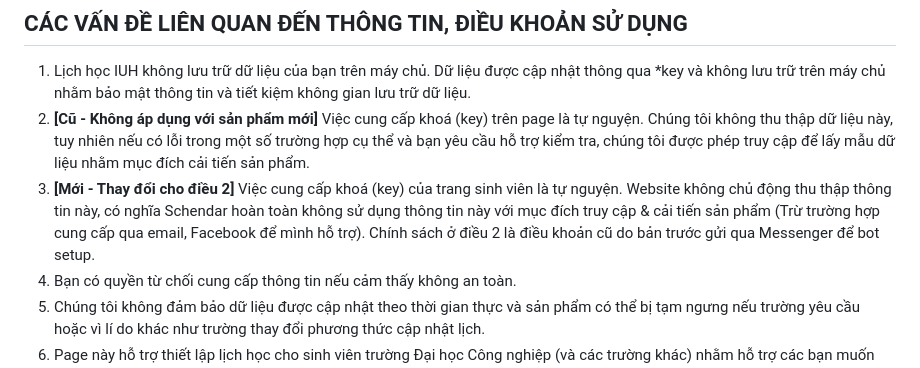
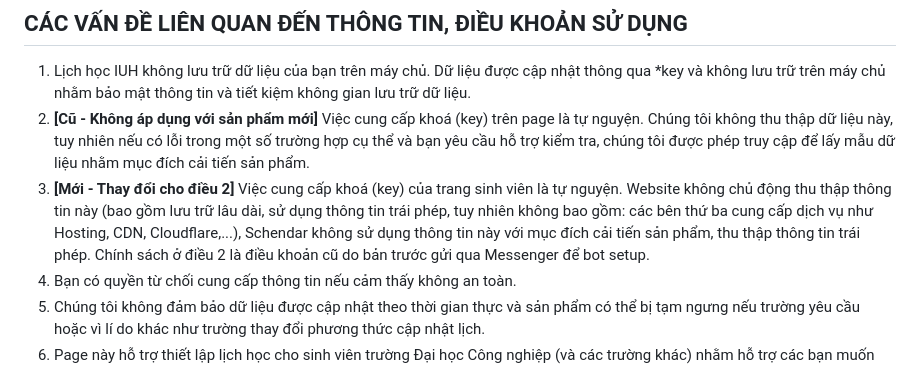
Before and after one commit to kennex666/Schendar-Client, a Markdown page: README.md, the part around the change. Rendered like a GitHub page.

```diff
--- a/README.md
+++ b/README.md
@@ -14,7 +14,7 @@ Trước đây cũng có ứng dụng báo lịch IUH của tác giả Tran Hong
 ## CÁC VẤN ĐỀ LIÊN QUAN ĐẾN THÔNG TIN, ĐIỀU KHOẢN SỬ DỤNG
 1. Lịch học IUH không lưu trữ dữ liệu của bạn trên máy chủ. Dữ liệu được cập nhật thông qua *key và không lưu trữ trên máy chủ nhằm bảo mật thông tin và tiết kiệm không gian lưu trữ dữ liệu.
 2. **[Cũ - Không áp dụng với sản phẩm mới]** Việc cung cấp khoá (key) trên page là tự nguyện. Chúng tôi không thu thập dữ liệu này, tuy nhiên nếu có lỗi trong một số trường hợp cụ thể và bạn yêu cầu hỗ trợ kiểm tra, chúng tôi được phép truy cập để lấy mẫu dữ liệu nhằm mục đích cải tiến sản phẩm.
-3. **[Mới - Thay đổi cho điều 2]** Việc cung cấp khoá (key) của trang sinh viên là tự nguyện. Website không chủ động thu thập thông tin này, có nghĩa Schendar hoàn toàn không sử dụng thông tin này với mục đích truy cập & cải tiến sản phẩm (Trừ trường hợp cung cấp qua email, Facebook để mình hỗ trợ). Chính sách ở điều 2 là điều khoản cũ do bản trước gửi qua Messenger để bot setup.
+3. **[Mới - Thay đổi cho điều 2]** Việc cung cấp khoá (key) của trang sinh viên là tự nguyện. Website không chủ động thu thập thông tin này (bao gồm lưu trữ lâu dài, sử dụng thông tin trái phép, tuy nhiên không bao gồm: các bên thứ ba cung cấp dịch vụ như Hosting, CDN, Cloudflare,...), Schendar không sử dụng thông tin này với mục đích cải tiến sản phẩm, thu thập thông tin trái phép. Chính sách ở điều 2 là điều khoản cũ do bản trước gửi qua Messenger để bot setup.
 4. Bạn có quyền từ chối cung cấp thông tin nếu cảm thấy không an toàn.
 5. Chúng tôi không đảm bảo dữ liệu được cập nhật theo thời gian thực và sản phẩm có thể bị tạm ngưng nếu trường yêu cầu hoặc vì lí do khác như trường thay đổi phương thức cập nhật lịch.
 6. Page này hỗ trợ thiết lập lịch học cho sinh viên trường Đại học Công nghiệp (và các trường khác) nhằm hỗ trợ các bạn muốn chủ động sắp xếp lịch trình dễ dàng hơn.
```
